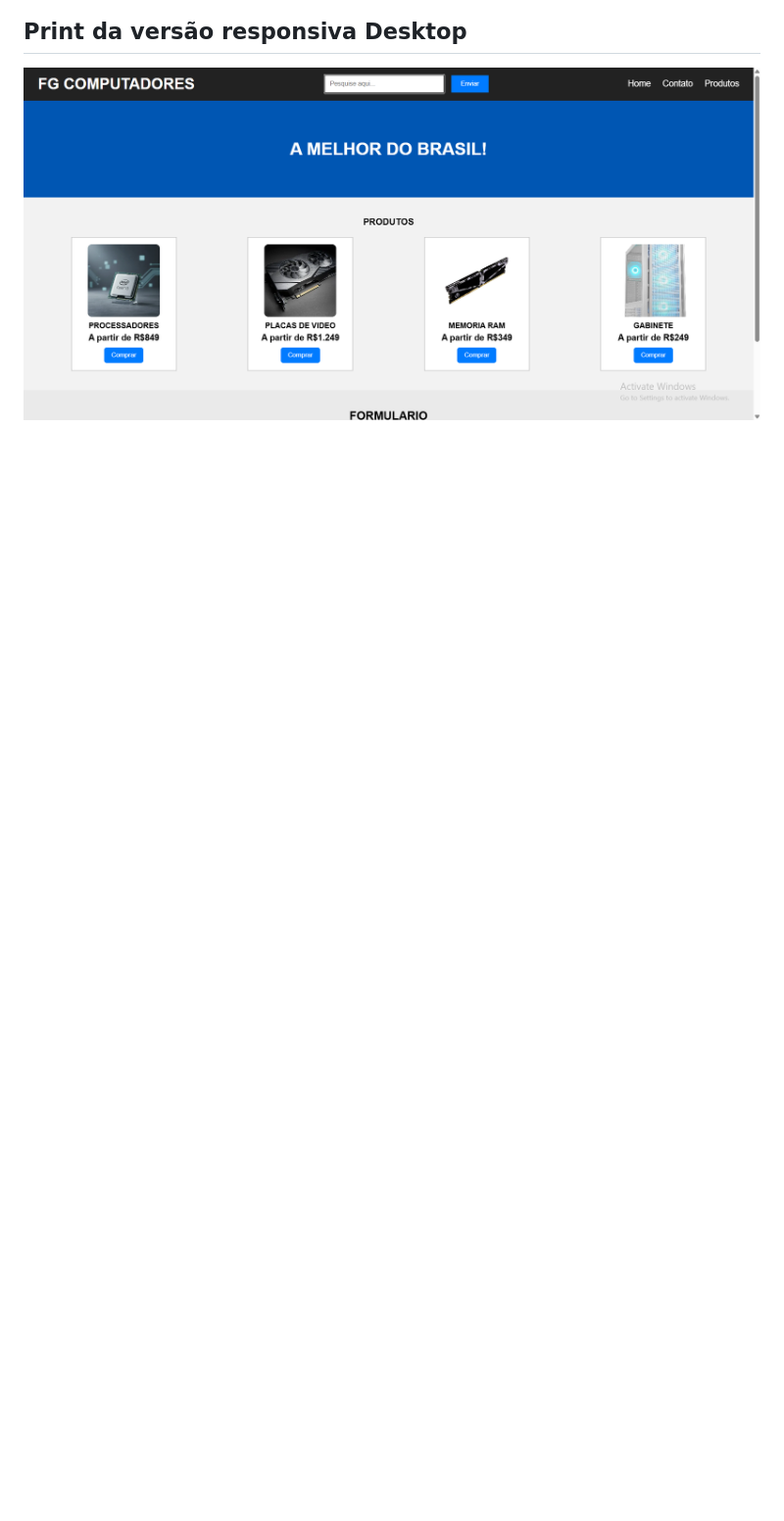
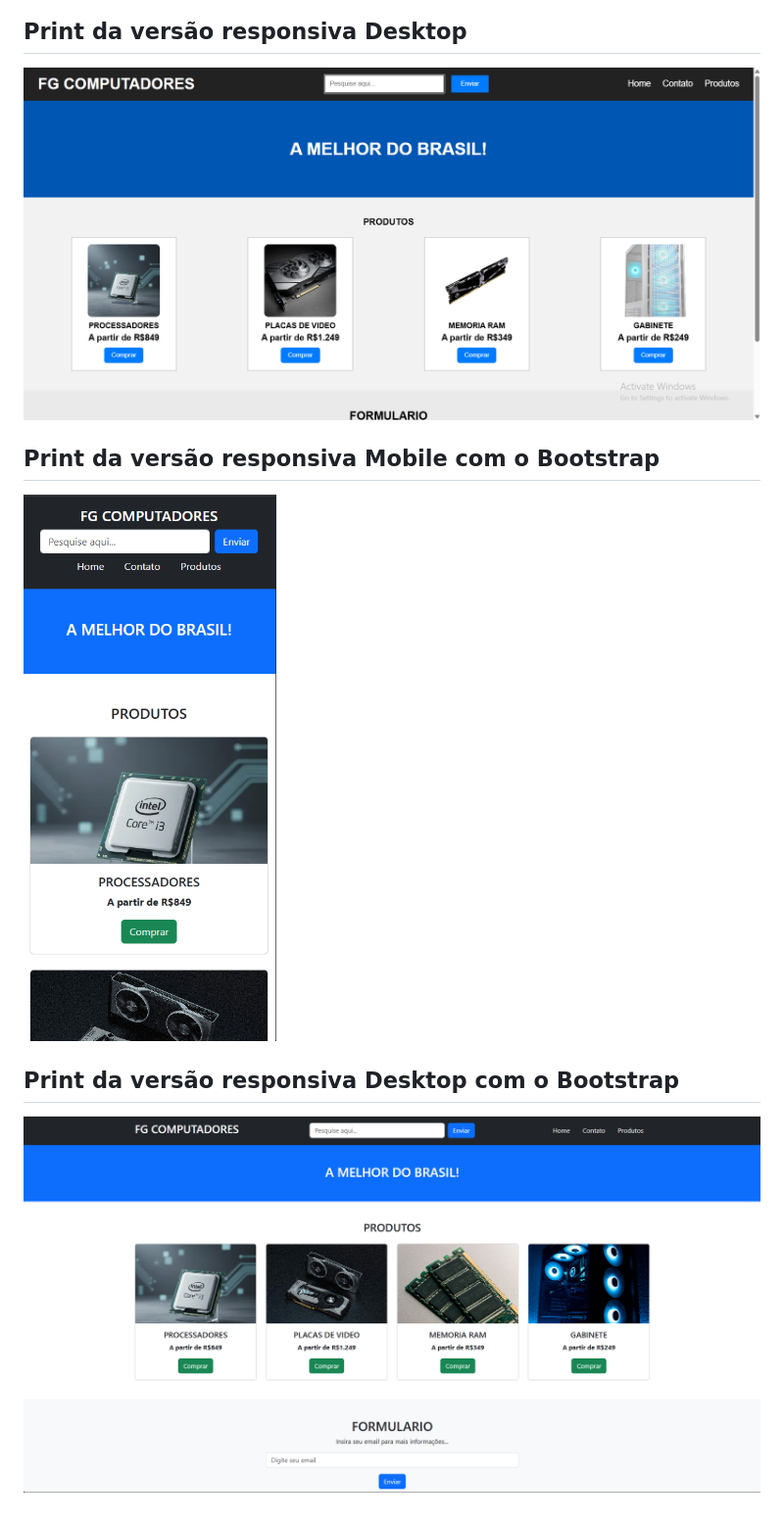
Before and after one commit to pedrofariad1/TRABALHO-PUC-5, a Markdown page: README.md, the part around the change printed below. Shown: that part at 98% size. Drawn GitHub-style; pictures changed too: public/celularboot.png (added), public/desktopboot.png (added); blank space fills up the shorter version.

```diff
--- a/README.md
+++ b/README.md
@@ -34,3 +33,11 @@ A página foi estruturada com HTML semântico e estilizada com CSS, utilizando F
 ## Print da versão responsiva Desktop
 
 ![Desktop](./public/desktop.png)
+
+## Print da versão responsiva Mobile com o Bootstrap
+
+![Mobile](./public/celularboot.png)
+
+## Print da versão responsiva Desktop com o Bootstrap
+
+![Desktop](./public/desktopboot.png)
```
Also changed, not shown: other parts of README.md (+1 -2 lines).
